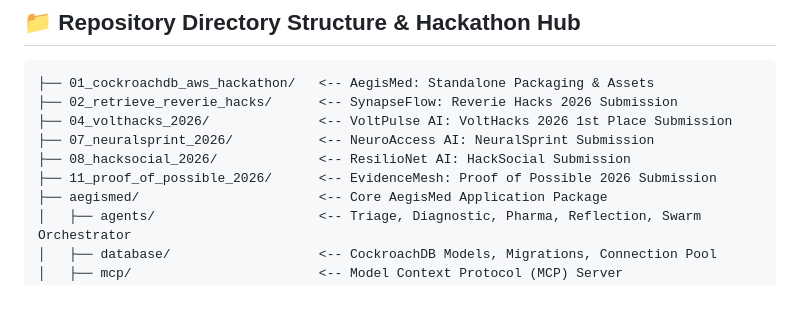
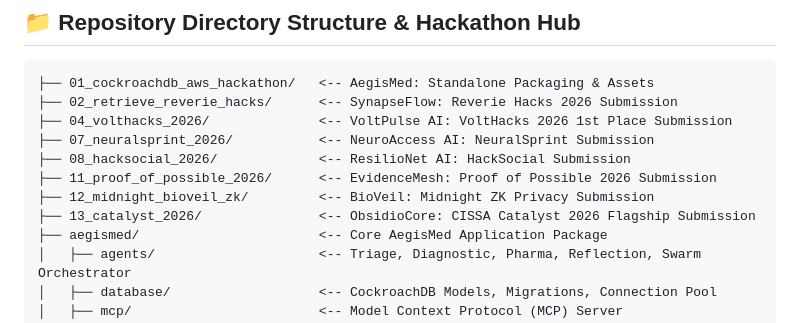
Before and after one commit to Prateek312413/voltpulse-ai, a Markdown page: README.md, the part around the change. Drawn GitHub-style; blank space fills up the shorter version.

Commit message:
feat: Add ObsidioCore (Catalyst 2026 Submission)

```diff
--- a/README.md
+++ b/README.md
@@ -103,6 +103,8 @@ pytest tests/ -v
 ├── 07_neuralsprint_2026/           <-- NeuroAccess AI: NeuralSprint Submission
 ├── 08_hacksocial_2026/             <-- ResilioNet AI: HackSocial Submission
 ├── 11_proof_of_possible_2026/      <-- EvidenceMesh: Proof of Possible 2026 Submission
+├── 12_midnight_bioveil_zk/         <-- BioVeil: Midnight ZK Privacy Submission
+├── 13_catalyst_2026/               <-- ObsidioCore: CISSA Catalyst 2026 Flagship Submission
 ├── aegismed/                       <-- Core AegisMed Application Package
 │   ├── agents/                     <-- Triage, Diagnostic, Pharma, Reflection, Swarm Orchestrator
 │   ├── database/                   <-- CockroachDB Models, Migrations, Connection Pool
```
